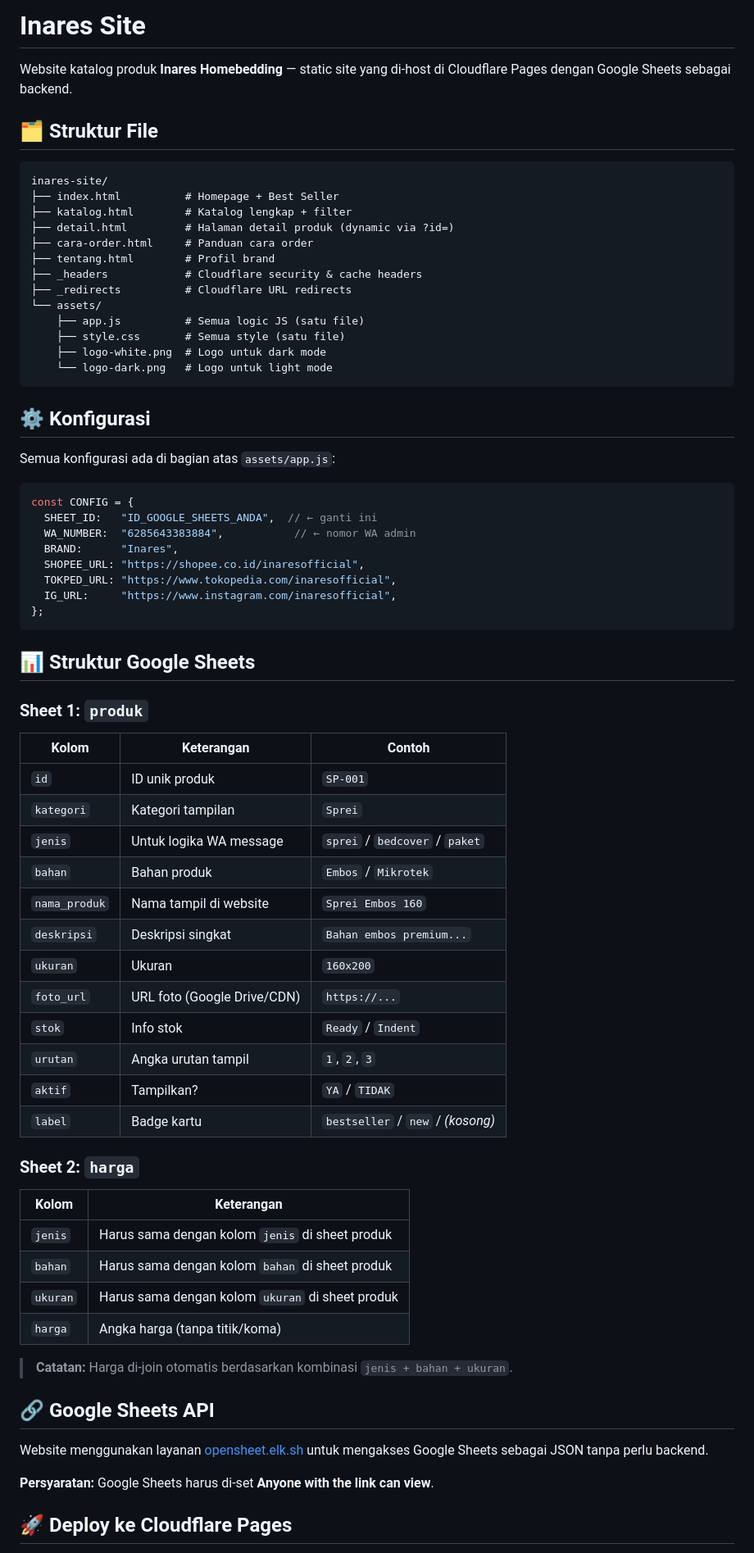
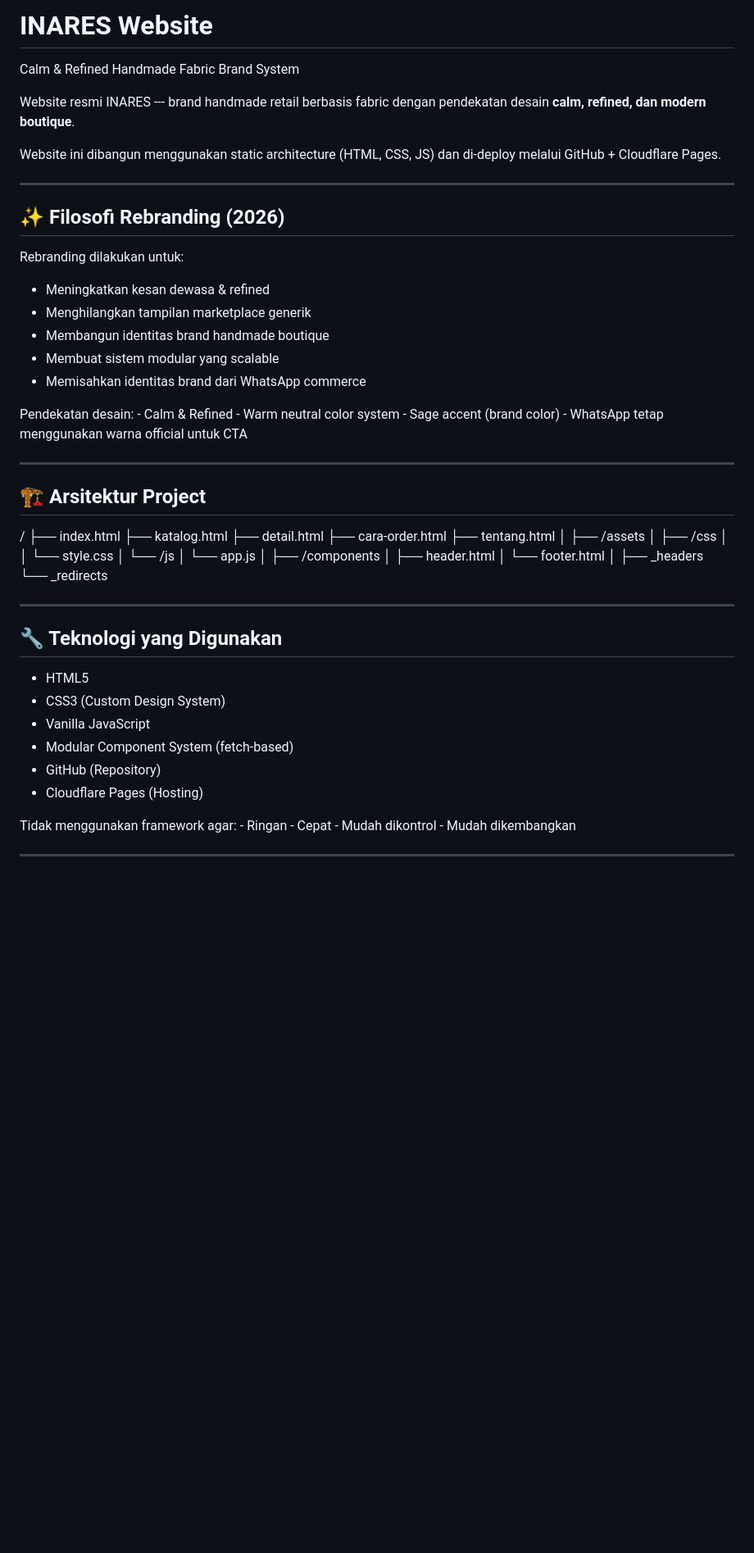
Before and after one commit to romli/inares-site, a Markdown page: README.md, the part around one of its changes. Shown at 82% size. Rendered like a GitHub page; blank space fills up the shorter version.

````diff
--- a/README.md
+++ b/README.md
@@ -1,75 +1,51 @@
-# Inares Site
+# INARES Website
 
-Website katalog produk **Inares Homebedding** — static site yang di-host di Cloudflare Pages dengan Google Sheets sebagai backend.
+Calm & Refined Handmade Fabric Brand System
 
-## 🗂 Struktur File
+Website resmi INARES --- brand handmade retail berbasis fabric dengan
+pendekatan desain **calm, refined, dan modern boutique**.
 
-```
-inares-site/
-├── index.html          # Homepage + Best Seller
-├── katalog.html        # Katalog lengkap + filter
-├── detail.html         # Halaman detail produk (dynamic via ?id=)
-├── cara-order.html     # Panduan cara order
-├── tentang.html        # Profil brand
-├── _headers            # Cloudflare security & cache headers
-├── _redirects          # Cloudflare URL redirects
-└── assets/
-    ├── app.js          # Semua logic JS (satu file)
-    ├── style.css       # Semua style (satu file)
-    ├── logo-white.png  # Logo untuk dark mode
-    └── logo-dark.png   # Logo untuk light mode
-```
+Website ini dibangun menggunakan static architecture (HTML, CSS, JS) dan
+di-deploy melalui GitHub + Cloudflare Pages.
 
-## ⚙️ Konfigurasi
+------------------------------------------------------------------------
 
-Semua konfigurasi ada di bagian atas `assets/app.js`:
+## ✨ Filosofi Rebranding (2026)
 
-```js
-const CONFIG = {
-  SHEET_ID:   "ID_GOOGLE_SHEETS_ANDA",  // ← ganti ini
-  WA_NUMBER:  "6285643383884",           // ← nomor WA admin
-  BRAND:      "Inares",
-  SHOPEE_URL: "https://shopee.co.id/inaresofficial",
-  TOKPED_URL: "https://www.tokopedia.com/inaresofficial",
-  IG_URL:     "https://www.instagram.com/inaresofficial",
-};
-```
+Rebranding dilakukan untuk:
 
-## 📊 Struktur Google Sheets
+-   Meningkatkan kesan dewasa & refined
+-   Menghilangkan tampilan marketplace generik
+-   Membangun identitas brand handmade boutique
+-   Membuat sistem modular yang scalable
+-   Memisahkan identitas brand dari WhatsApp commerce
 
-### Sheet 1: `produk`
+Pendekatan desain: - Calm & Refined - Warm neutral color system - Sage
+accent (brand color) - WhatsApp tetap menggunakan warna official untuk
+CTA
 
-| Kolom | Keterangan | Contoh |
-|-------|------------|--------|
-| `id` | ID unik produk | `SP-001` |
-| `kategori` | Kategori tampilan | `Sprei` |
-| `jenis` | Untuk logika WA message | `sprei` / `bedcover` / `paket` |
-| `bahan` | Bahan produk | `Embos` / `Mikrotek` |
-| `nama_produk` | Nama tampil di website | `Sprei Embos 160` |
-| `deskripsi` | Deskripsi singkat | `Bahan embos premium...` |
-| `ukuran` | Ukuran | `160x200` |
-| `foto_url` | URL foto (Google Drive/CDN) | `https://...` |
-| `stok` | Info stok | `Ready` / `Indent` |
-| `urutan` | Angka urutan tampil | `1`, `2`, `3` |
-| `aktif` | Tampilkan? | `YA` / `TIDAK` |
-| `label` | Badge kartu | `bestseller` / `new` / _(kosong)_ |
+------------------------------------------------------------------------
 
-### Sheet 2: `harga`
+## 🏗️ Arsitektur Project
 
-| Kolom | Keterangan |
-|-------|------------|
-| `jenis` | Harus sama dengan kolom `jenis` di sheet produk |
-| `bahan` | Harus sama dengan kolom `bahan` di sheet produk |
-| `ukuran` | Harus sama dengan kolom `ukuran` di sheet produk |
-| `harga` | Angka harga (tanpa titik/koma) |
+/ ├── index.html ├── katalog.html ├── detail.html ├── cara-order.html
+├── tentang.html │ ├── /assets │ ├── /css │ │ └── style.css │ └── /js │
+└── app.js │ ├── /components │ ├── header.html │ └── footer.html │ ├──
+\_headers └── \_redirects
 
-> **Catatan:** Harga di-join otomatis berdasarkan kombinasi `jenis + bahan + ukuran`.
+------------------------------------------------------------------------
 
-## 🔗 Google Sheets API
+## 🔧 Teknologi yang Digunakan
 
-Website menggunakan layanan [opensheet.elk.sh](https://opensheet.elk.sh) untuk mengakses Google Sheets sebagai JSON tanpa perlu backend.
+-   HTML5
+-   CSS3 (Custom Design System)
+-   Vanilla JavaScript
+-   Modular Component System (fetch-based)
+-   GitHub (Repository)
+-   Cloudflare Pages (Hosting)
 
-**Persyaratan:** Google Sheets harus di-set **Anyone with the link can view**.
+Tidak menggunakan framework agar: - Ringan - Cepat - Mudah dikontrol -
+Mudah dikembangkan
 
-## 🚀 Deploy ke Cloudflare Pages
+------------------------------------------------------------------------
 
````
Also changed, not shown: other parts of README.md (+63 -28 lines).
